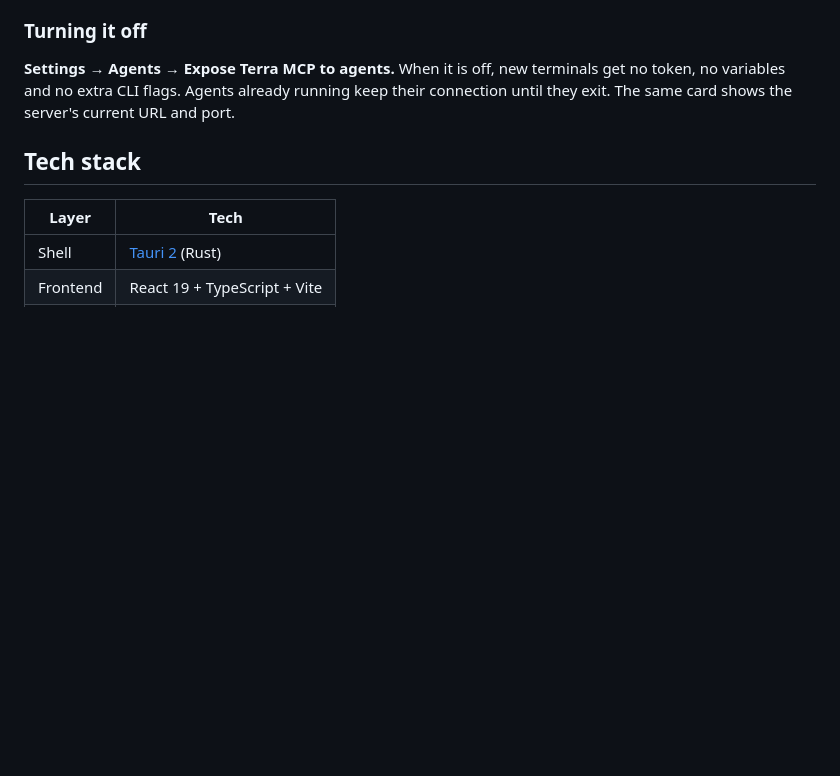
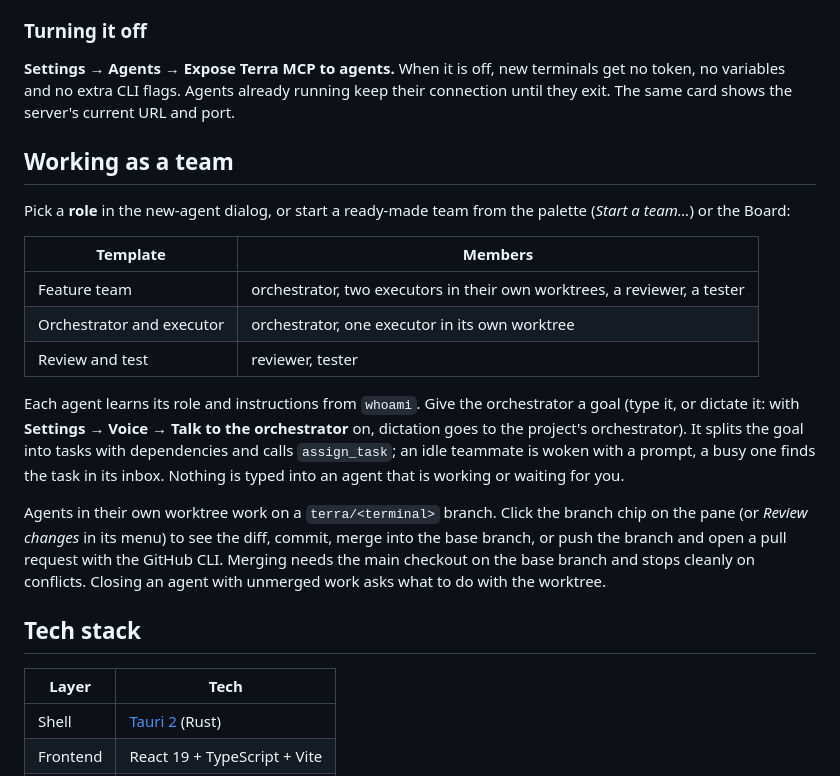
Before and after one commit to DouglasMarq/terra-swarm, a Markdown page: README.md, the part around one of its changes. GitHub-like rendering; blank space fills up the shorter version.

```diff
--- a/README.md
+++ b/README.md
@@ -75,6 +91,20 @@ Everything lives in a SQLite database, `<app data>/mcp.db` (on macOS `~/Library/
 ### Turning it off
 
 **Settings → Agents → Expose Terra MCP to agents.** When it is off, new terminals get no token, no variables and no extra CLI flags. Agents already running keep their connection until they exit. The same card shows the server's current URL and port.
+
+## Working as a team
+
+Pick a **role** in the new-agent dialog, or start a ready-made team from the palette (*Start a team…*) or the Board:
+
+| Template | Members |
+| --- | --- |
+| Feature team | orchestrator, two executors in their own worktrees, a reviewer, a tester |
+| Orchestrator and executor | orchestrator, one executor in its own worktree |
+| Review and test | reviewer, tester |
+
+Each agent learns its role and instructions from `whoami`. Give the orchestrator a goal (type it, or dictate it: with **Settings → Voice → Talk to the orchestrator** on, dictation goes to the project's orchestrator). It splits the goal into tasks with dependencies and calls `assign_task`; an idle teammate is woken with a prompt, a busy one finds the task in its inbox. Nothing is typed into an agent that is working or waiting for you.
+
+Agents in their own worktree work on a `terra/<terminal>` branch. Click the branch chip on the pane (or *Review changes* in its menu) to see the diff, commit, merge into the base branch, or push the branch and open a pull request with the GitHub CLI. Merging needs the main checkout on the base branch and stops cleanly on conflicts. Closing an agent with unmerged work asks what to do with the worktree.
 
 ## Tech stack
 
```
Also changed, not shown: other parts of README.md (+20 -4 lines).
